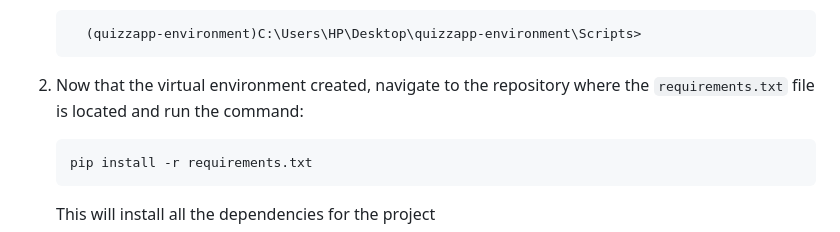
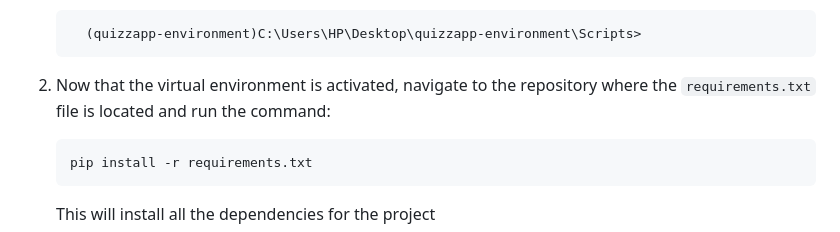
Before and after one commit to wodoame/quiz-app, a Markdown page: README.md, the part around the change. Drawn GitHub-style.

````diff
--- a/README.md
+++ b/README.md
@@ -28,7 +28,7 @@
     ```
 
 
-2. Now that the virtual environment created, navigate to the repository where the `requirements.txt` file is located and run the command:
+2. Now that the virtual environment is activated, navigate to the repository where the `requirements.txt` file is located and run the command:
    ```
    pip install -r requirements.txt
    ```
````
